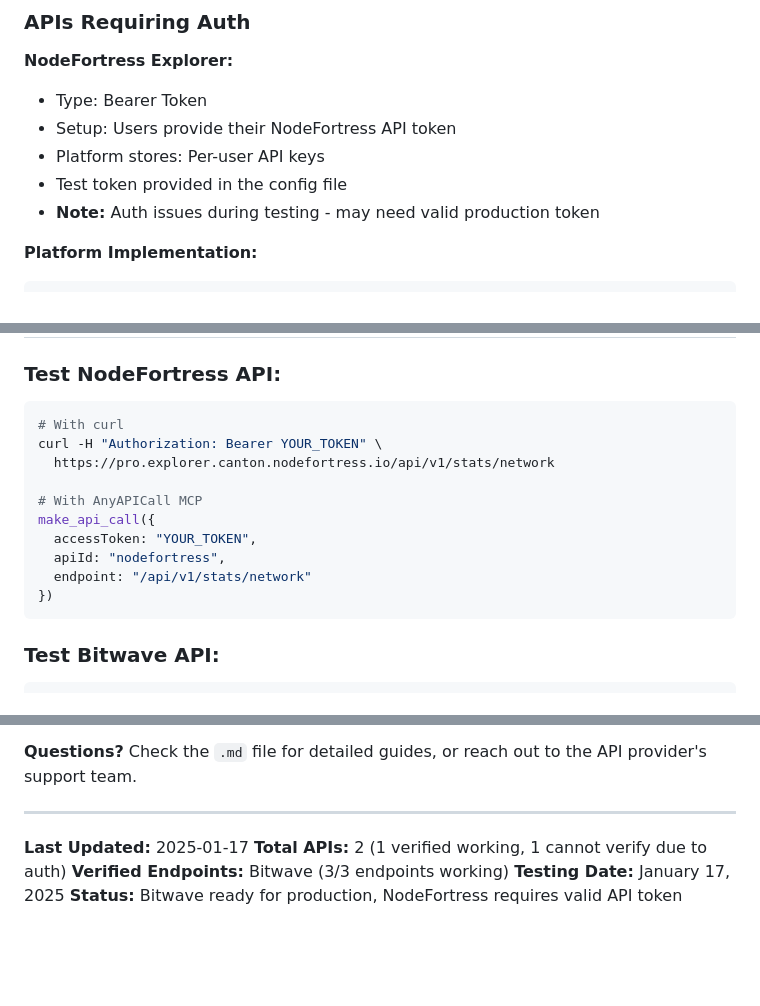
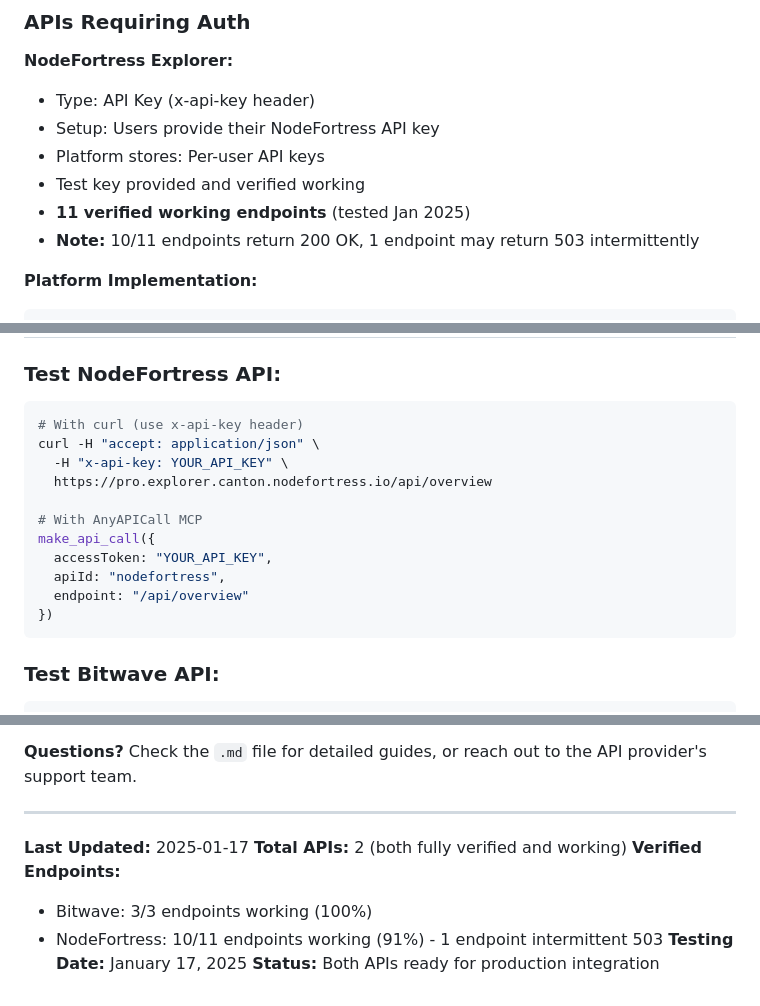
Before and after one commit to oregpt/Agenticledger_MCP_AnyApIService, a Markdown page: api-configs/README.md, 3 parts joined by grey strips. Rendered like a GitHub page; blank space fills up the shorter version.

````diff
--- a/api-configs/README.md
+++ b/api-configs/README.md
@@ -90,11 +90,12 @@ registerAPI(apiConfig);
 ### APIs Requiring Auth
 
 **NodeFortress Explorer:**
-- Type: Bearer Token
-- Setup: Users provide their NodeFortress API token
+- Type: API Key (x-api-key header)
+- Setup: Users provide their NodeFortress API key
 - Platform stores: Per-user API keys
-- Test token provided in the config file
-- **Note:** Auth issues during testing - may need valid production token
+- Test key provided and verified working
+- **11 verified working endpoints** (tested Jan 2025)
+- **Note:** 10/11 endpoints return 200 OK, 1 endpoint may return 503 intermittently
 
 **Platform Implementation:**
 ```typescript
@@ -189,15 +190,16 @@ Want to add more pre-built configs? Follow this template:
 ### Test NodeFortress API:
 
 ```bash
-# With curl
-curl -H "Authorization: Bearer YOUR_TOKEN" \
-  https://pro.explorer.canton.nodefortress.io/api/v1/stats/network
+# With curl (use x-api-key header)
+curl -H "accept: application/json" \
+  -H "x-api-key: YOUR_API_KEY" \
+  https://pro.explorer.canton.nodefortress.io/api/overview
 
 # With AnyAPICall MCP
 make_api_call({
-  accessToken: "YOUR_TOKEN",
+  accessToken: "YOUR_API_KEY",
   apiId: "nodefortress",
-  endpoint: "/api/v1/stats/network"
+  endpoint: "/api/overview"
 })
 ```
 
@@ -417,7 +420,9 @@ Have an API you want pre-configured?
 ---
 
 **Last Updated:** 2025-01-17
-**Total APIs:** 2 (1 verified working, 1 cannot verify due to auth)
-**Verified Endpoints:** Bitwave (3/3 endpoints working)
+**Total APIs:** 2 (both fully verified and working)
+**Verified Endpoints:**
+- Bitwave: 3/3 endpoints working (100%)
+- NodeFortress: 10/11 endpoints working (91%) - 1 endpoint intermittent 503
 **Testing Date:** January 17, 2025
-**Status:** Bitwave ready for production, NodeFortress requires valid API token
+**Status:** Both APIs ready for production integration
````
Also changed, not shown: other parts of api-configs/README.md (+5 -4 lines), api-configs/nodefortress_canton.md (+314 -370 lines).
